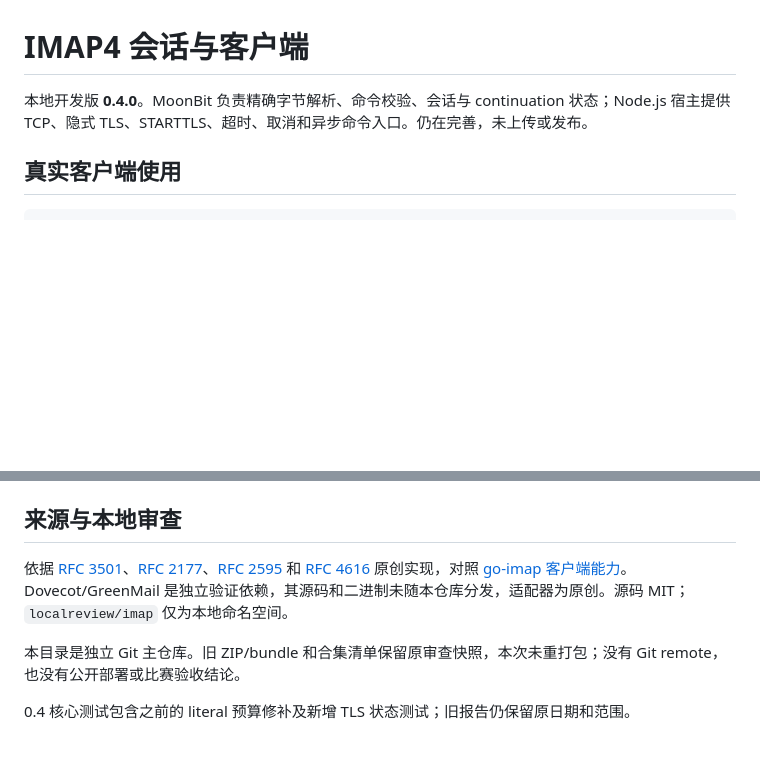
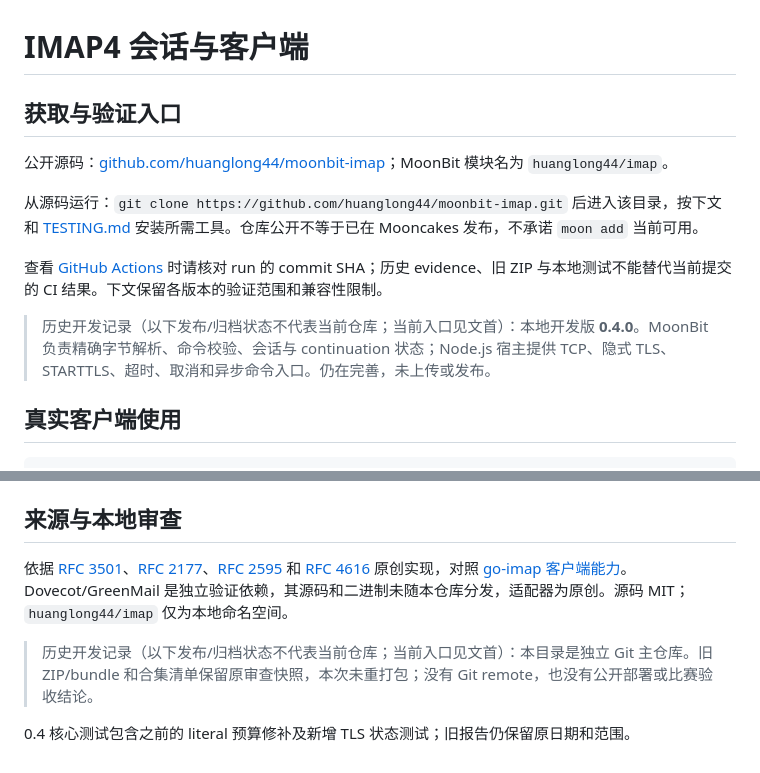
Before and after one commit to huanglong44/moonbit-imap, a Markdown page: README.md, 2 parts joined by grey strips. Drawn GitHub-style; blank space fills up the shorter version.

Commit message:
docs: correct public source and module usage instructions

```diff
--- a/README.md
+++ b/README.md
@@ -1,6 +1,14 @@
 # IMAP4 会话与客户端
 
-本地开发版 **0.4.0**。MoonBit 负责精确字节解析、命令校验、会话与 continuation 状态；Node.js 宿主提供 TCP、隐式 TLS、STARTTLS、超时、取消和异步命令入口。仍在完善，未上传或发布。
+## 获取与验证入口
+
+公开源码：[github.com/huanglong44/moonbit-imap](https://github.com/huanglong44/moonbit-imap)；MoonBit 模块名为 `huanglong44/imap`。
+
+从源码运行：`git clone https://github.com/huanglong44/moonbit-imap.git` 后进入该目录，按下文和 [TESTING.md](TESTING.md) 安装所需工具。仓库公开不等于已在 Mooncakes 发布，不承诺 `moon add` 当前可用。
+
+查看 [GitHub Actions](https://github.com/huanglong44/moonbit-imap/actions) 时请核对 run 的 commit SHA；历史 evidence、旧 ZIP 与本地测试不能替代当前提交的 CI 结果。下文保留各版本的验证范围和兼容性限制。
+
+> 历史开发记录（以下发布/归档状态不代表当前仓库；当前入口见文首）：本地开发版 **0.4.0**。MoonBit 负责精确字节解析、命令校验、会话与 continuation 状态；Node.js 宿主提供 TCP、隐式 TLS、STARTTLS、超时、取消和异步命令入口。仍在完善，未上传或发布。
 
 ## 真实客户端使用
 
@@ -100,8 +108,8 @@ node tools/cli.mjs --file sample.txt --json
 
 ## 来源与本地审查
 
-依据 [RFC 3501](https://www.rfc-editor.org/rfc/rfc3501)、[RFC 2177](https://www.rfc-editor.org/rfc/rfc2177)、[RFC 2595](https://www.rfc-editor.org/rfc/rfc2595) 和 [RFC 4616](https://www.rfc-editor.org/rfc/rfc4616) 原创实现，对照 [go-imap 客户端能力](https://pkg.go.dev/github.com/emersion/go-imap/v2/imapclient)。Dovecot/GreenMail 是独立验证依赖，其源码和二进制未随本仓库分发，适配器为原创。源码 MIT；`localreview/imap` 仅为本地命名空间。
+依据 [RFC 3501](https://www.rfc-editor.org/rfc/rfc3501)、[RFC 2177](https://www.rfc-editor.org/rfc/rfc2177)、[RFC 2595](https://www.rfc-editor.org/rfc/rfc2595) 和 [RFC 4616](https://www.rfc-editor.org/rfc/rfc4616) 原创实现，对照 [go-imap 客户端能力](https://pkg.go.dev/github.com/emersion/go-imap/v2/imapclient)。Dovecot/GreenMail 是独立验证依赖，其源码和二进制未随本仓库分发，适配器为原创。源码 MIT；`huanglong44/imap` 仅为本地命名空间。
 
-本目录是独立 Git 主仓库。旧 ZIP/bundle 和合集清单保留原审查快照，本次未重打包；没有 Git remote，也没有公开部署或比赛验收结论。
+> 历史开发记录（以下发布/归档状态不代表当前仓库；当前入口见文首）：本目录是独立 Git 主仓库。旧 ZIP/bundle 和合集清单保留原审查快照，本次未重打包；没有 Git remote，也没有公开部署或比赛验收结论。
 
 0.4 核心测试包含之前的 literal 预算修补及新增 TLS 状态测试；旧报告仍保留原日期和范围。
```
